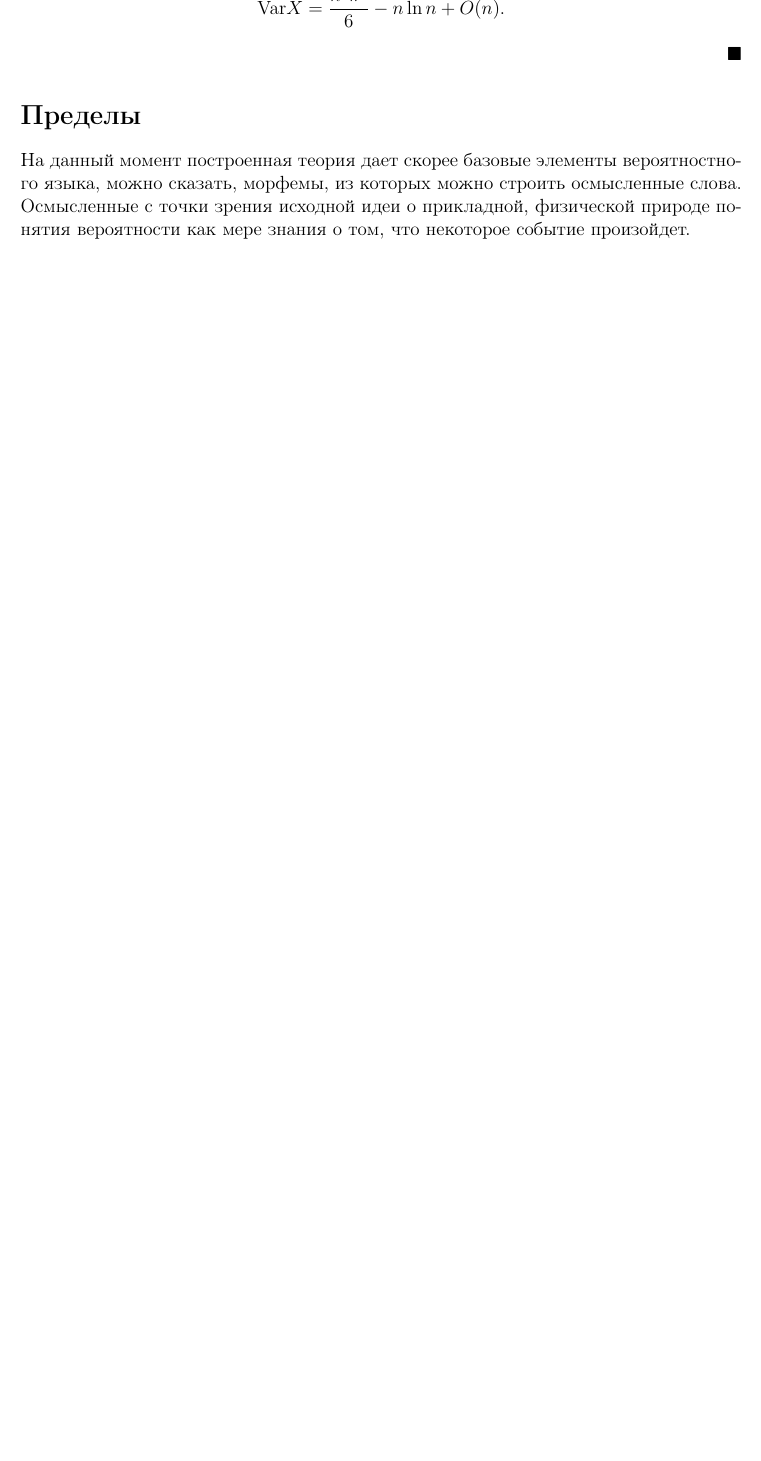
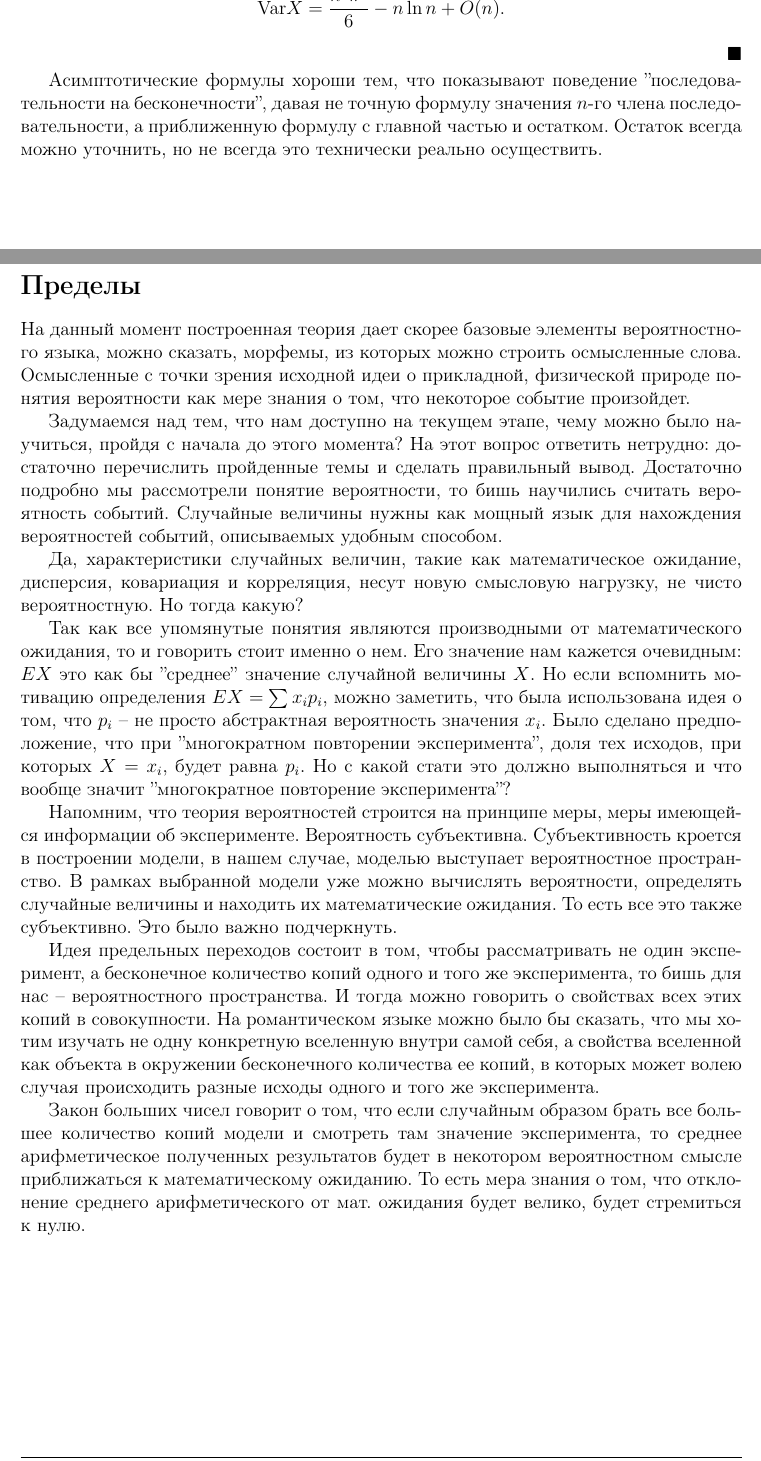
Before and after one commit to BadApproximator/probability_theory, a LaTeX document (Tex/probability/probability_theory_and_practice.tex): part of page 51 of 55 before the commit and two parts of pages 51 and 52 of 57 after it, the two joined at a grey line, cut so that both start at the same text, the shorter picture padded with empty space. Compiled offline with pdfLaTeX.

Commit message:
add introduction within topic about limits

```diff
--- a/Tex/probability/probability_theory_and_practice.tex
+++ b/Tex/probability/probability_theory_and_practice.tex
@@ -2579,9 +2579,24 @@ TODO: геометрия корреляции и основные теоремы
     \]
 \end{proof}
 
+Асимптотические формулы хороши тем, что показывают поведение ''последовательности на бесконечности'', давая не точную формулу значения $n$-го члена последовательности, а приближенную формулу с главной частью и остатком. Остаток всегда можно уточнить, но не всегда это технически реально осуществить.
+
+\newpage
 \section*{Пределы}\addcontentsline{toc}{section}{Пределы}
 
 На данный момент построенная теория дает скорее базовые элементы вероятностного языка, можно сказать, морфемы, из которых можно строить осмысленные слова. Осмысленные с точки зрения исходной идеи о прикладной, физической природе понятия вероятности как мере знания о том, что некоторое событие произойдет.
+
+Задумаемся над тем, что нам доступно на текущем этапе, чему можно было научиться, пройдя с начала до этого момента? На этот вопрос ответить нетрудно: достаточно перечислить пройденные темы и сделать правильный вывод. Достаточно подробно мы рассмотрели понятие вероятности, то бишь научились считать вероятность событий. Случайные величины нужны как мощный язык для нахождения вероятностей событий, описываемых удобным способом.
+
+Да, характеристики случайных величин, такие как математическое ожидание, дисперсия, ковариация и корреляция, несут новую смысловую нагрузку, не чисто вероятностную. Но тогда какую?
+
+Так как все упомянутые понятия являются производными от математического ожидания, то и говорить стоит именно о нем. Его значение нам кажется очевидным: $EX$ это как бы ''среднее'' значение случайной величины $X$. Но если вспомнить мотивацию определения $EX = \sum x_i p_i$, можно заметить, что была использована идея о том, что $p_i$ -- не просто абстрактная вероятность значения $x_i$. Было сделано предположение, что при ''многократном повторении эксперимента'', доля тех исходов, при которых $X=x_i$, будет равна $p_i$. Но с какой стати это должно выполняться и что вообще значит ''многократное повторение эксперимента''?
+
+Напомним, что теория вероятностей строится на принципе меры, меры имеющейся информации об эксперименте. Вероятность субъективна. Субъективность кроется в построении модели, в нашем случае, моделью выступает вероятностное пространство. В рамках выбранной модели уже можно вычислять вероятности, определять случайные величины и находить их математические ожидания. То есть все это также субъективно. Это было важно подчеркнуть.
+
+Идея предельных переходов состоит в том, чтобы рассматривать не один эксперимент, а бесконечное количество копий одного и того же эксперимента, то бишь для нас -- вероятностного пространства. И тогда можно говорить о свойствах всех этих копий в совокупности. На романтическом языке можно было бы сказать, что мы хотим изучать не одну конкретную вселенную внутри самой себя, а свойства вселенной как объекта в окружении бесконечного количества ее копий, в которых может волею случая происходить разные исходы одного и того же эксперимента.
+
+Закон больших чисел говорит о том, что если случайным образом брать все большее количество копий модели и смотреть там значение эксперимента, то среднее арифметическое полученных результатов будет в некотором вероятностном смысле приближаться к математическому ожиданию. То есть мера знания о том, что отклонение среднего арифметического от мат. ожидания будет велико, будет стремиться к нулю.
 
 \subsection*{Закон больших чисел}\addcontentsline{toc}{subsection}{Закон больших чисел}
 
```
Also changed, not shown: 1 other file.
